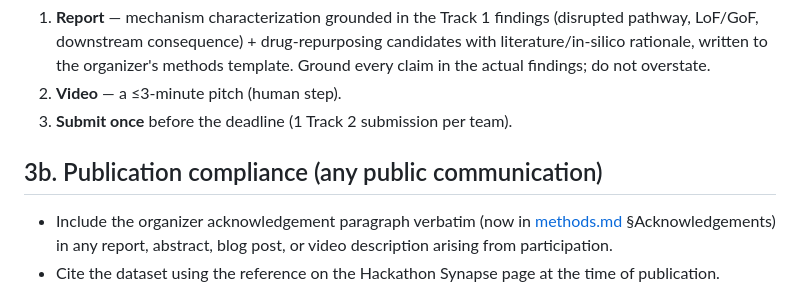
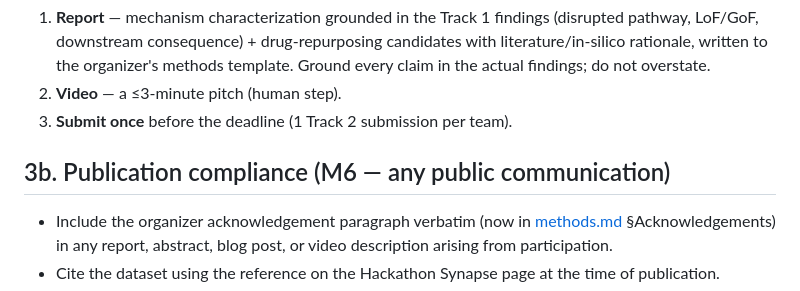
Before and after one commit to Replikanti/agentis-colonies, a Markdown page: grand-rounds/doc/hackathon-runbook.md, the part around the change. Drawn GitHub-style.

Commit message:
docs: tag the compliance section with its milestone (M6)
Co-Authored-By: Claude Fable 5 <noreply@anthropic.com>

```diff
--- a/grand-rounds/doc/hackathon-runbook.md
+++ b/grand-rounds/doc/hackathon-runbook.md
@@ -80,7 +80,7 @@ FASTA, and a tumor-only somatic caller (`gatk Mutect2` tumor-only, or
 2. **Video** — a ≤3-minute pitch (human step).
 3. **Submit once** before the deadline (1 Track 2 submission per team).
 
-## 3b. Publication compliance (any public communication)
+## 3b. Publication compliance (M6 — any public communication)
 
 - Include the organizer acknowledgement paragraph verbatim (now in
   [methods.md](./methods.md) §Acknowledgements) in any report, abstract, blog
```
